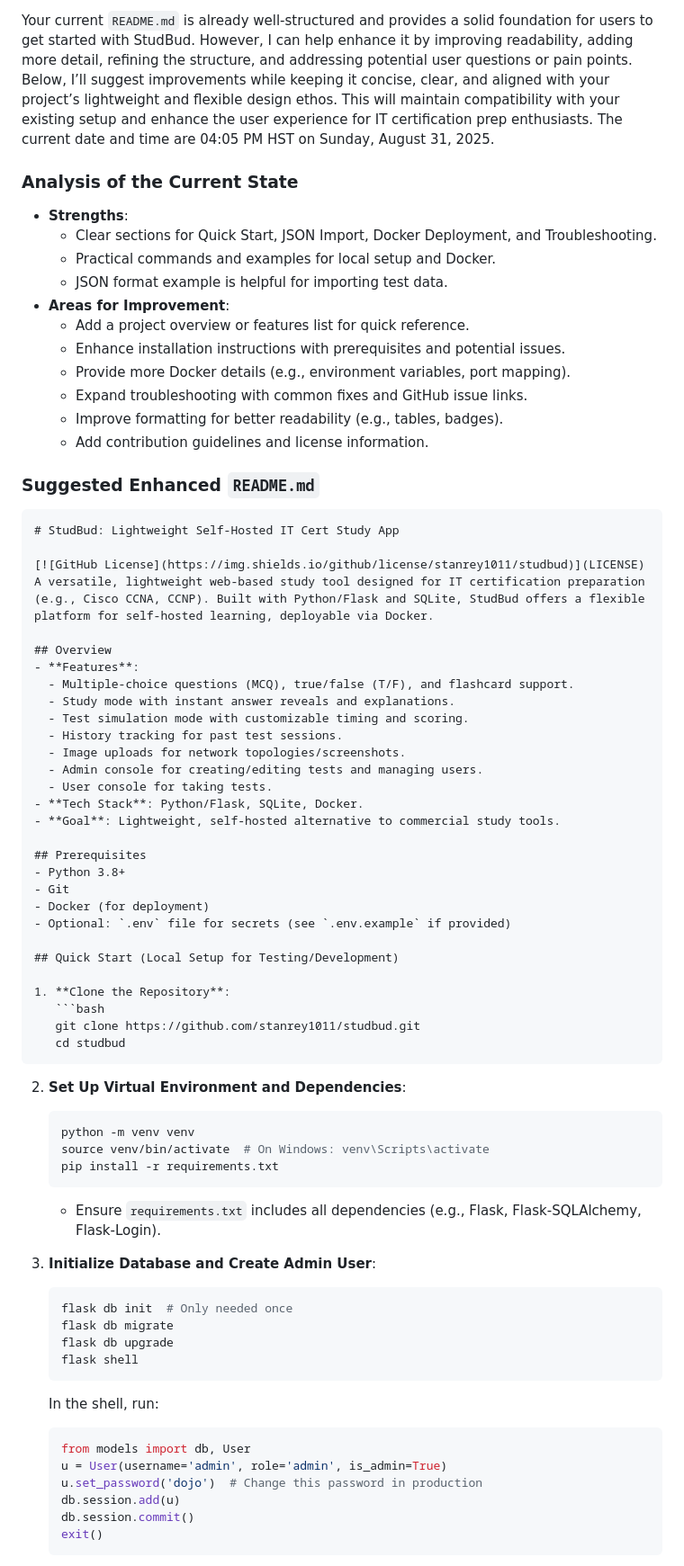
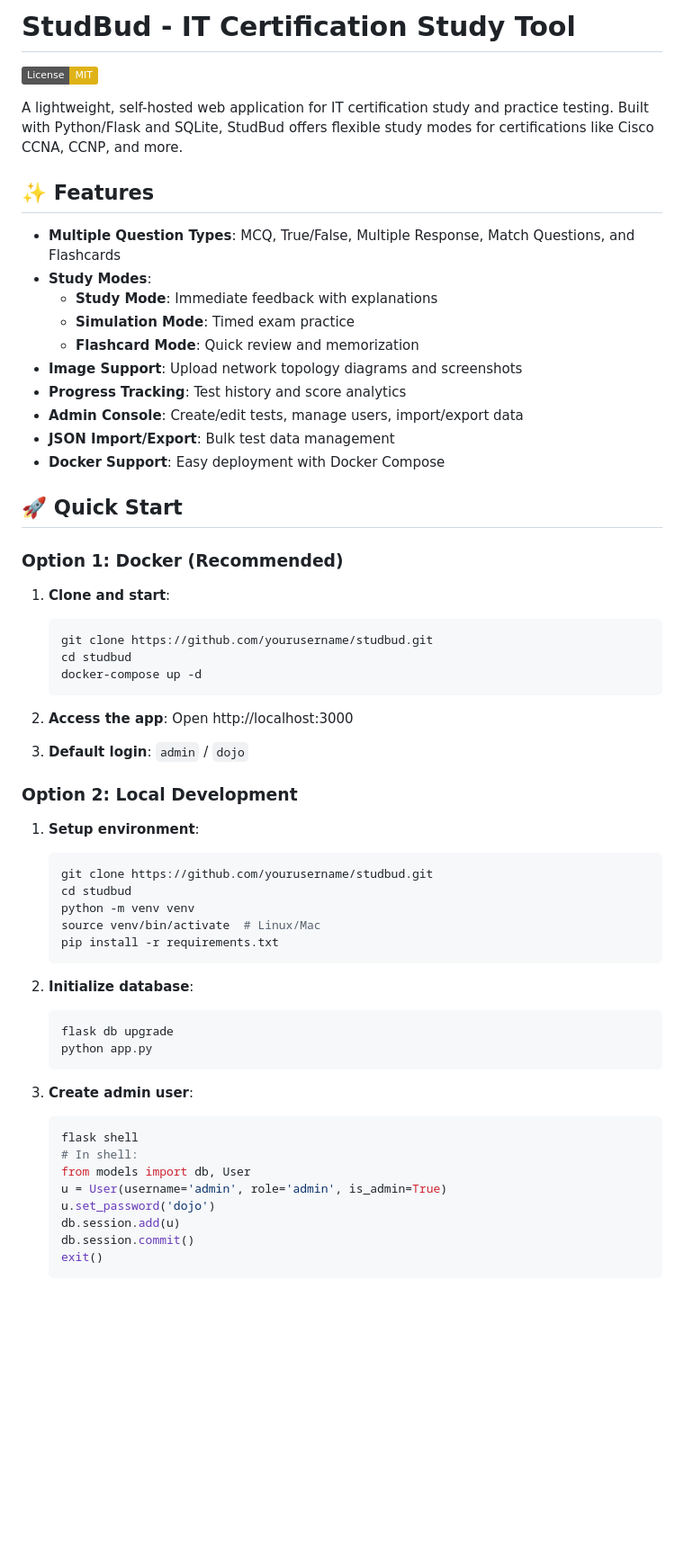
Before and after one commit to stanrey1011/studbud, a Markdown page: README.md, the part around one of its changes. Shown at 90% size. Rendered like a GitHub page; badges without logos; blank space fills up the shorter version.

Commit message:
ready to test!

````diff
--- a/README.md
+++ b/README.md
@@ -1,71 +1,60 @@
-Your current `README.md` is already well-structured and provides a solid foundation for users to get started with StudBud. However, I can help enhance it by improving readability, adding more detail, refining the structure, and addressing potential user questions or pain points. Below, I’ll suggest improvements while keeping it concise, clear, and aligned with your project’s lightweight and flexible design ethos. This will maintain compatibility with your existing setup and enhance the user experience for IT certification prep enthusiasts. The current date and time are 04:05 PM HST on Sunday, August 31, 2025.
+# StudBud - IT Certification Study Tool
 
-### Analysis of the Current State
-- **Strengths**:
-  - Clear sections for Quick Start, JSON Import, Docker Deployment, and Troubleshooting.
-  - Practical commands and examples for local setup and Docker.
-  - JSON format example is helpful for importing test data.
-- **Areas for Improvement**:
-  - Add a project overview or features list for quick reference.
-  - Enhance installation instructions with prerequisites and potential issues.
-  - Provide more Docker details (e.g., environment variables, port mapping).
-  - Expand troubleshooting with common fixes and GitHub issue links.
-  - Improve formatting for better readability (e.g., tables, badges).
-  - Add contribution guidelines and license information.
+[![License: MIT](https://img.shields.io/badge/License-MIT-yellow.svg)](https://opensource.org/licenses/MIT)
 
-### Suggested Enhanced `README.md`
-```markdown
-# StudBud: Lightweight Self-Hosted IT Cert Study App
+A lightweight, self-hosted web application for IT certification study and practice testing. Built with Python/Flask and SQLite, StudBud offers flexible study modes for certifications like Cisco CCNA, CCNP, and more.
 
-[![GitHub License](https://img.shields.io/github/license/stanrey1011/studbud)](LICENSE)
-A versatile, lightweight web-based study tool designed for IT certification preparation (e.g., Cisco CCNA, CCNP). Built with Python/Flask and SQLite, StudBud offers a flexible platform for self-hosted learning, deployable via Docker.
+## ✨ Features
 
-## Overview
-- **Features**:
-  - Multiple-choice questions (MCQ), true/false (T/F), and flashcard support.
-  - Study mode with instant answer reveals and explanations.
-  - Test simulation mode with customizable timing and scoring.
-  - History tracking for past test sessions.
-  - Image uploads for network topologies/screenshots.
-  - Admin console for creating/editing tests and managing users.
-  - User console for taking tests.
-- **Tech Stack**: Python/Flask, SQLite, Docker.
-- **Goal**: Lightweight, self-hosted alternative to commercial study tools.
+- **Multiple Question Types**: MCQ, True/False, Multiple Response, Match Questions, and Flashcards
+- **Study Modes**:
+  - **Study Mode**: Immediate feedback with explanations
+  - **Simulation Mode**: Timed exam practice
+  - **Flashcard Mode**: Quick review and memorization
+- **Image Support**: Upload network topology diagrams and screenshots
+- **Progress Tracking**: Test history and score analytics
+- **Admin Console**: Create/edit tests, manage users, import/export data
+- **JSON Import/Export**: Bulk test data management
+- **Docker Support**: Easy deployment with Docker Compose
 
-## Prerequisites
-- Python 3.8+
-- Git
-- Docker (for deployment)
-- Optional: `.env` file for secrets (see `.env.example` if provided)
+## 🚀 Quick Start
 
-## Quick Start (Local Setup for Testing/Development)
+### Option 1: Docker (Recommended)
 
-1. **Clone the Repository**:
+1. **Clone and start**:
    ```bash
-   git clone https://github.com/stanrey1011/studbud.git
+   git clone https://github.com/yourusername/studbud.git
    cd studbud
+   docker-compose up -d
    ```
 
-2. **Set Up Virtual Environment and Dependencies**:
+2. **Access the app**: Open http://localhost:3000
+3. **Default login**: `admin` / `dojo`
+
+### Option 2: Local Development
+
+1. **Setup environment**:
    ```bash
+   git clone https://github.com/yourusername/studbud.git
+   cd studbud
    python -m venv venv
-   source venv/bin/activate  # On Windows: venv\Scripts\activate
+   source venv/bin/activate  # Linux/Mac
    pip install -r requirements.txt
    ```
-   - Ensure `requirements.txt` includes all dependencies (e.g., Flask, Flask-SQLAlchemy, Flask-Login).
 
-3. **Initialize Database and Create Admin User**:
+2. **Initialize database**:
    ```bash
-   flask db init  # Only needed once
-   flask db migrate
    flask db upgrade
+   python app.py
+   ```
+
+3. **Create admin user**:
+   ```bash
    flask shell
-   ```
-   In the shell, run:
-   ```python
+   # In shell:
    from models import db, User
    u = User(username='admin', role='admin', is_admin=True)
-   u.set_password('dojo')  # Change this password in production
+   u.set_password('dojo')
    db.session.add(u)
    db.session.commit()
    exit()
````
Also changed, not shown: other parts of README.md (+74 -156 lines).
